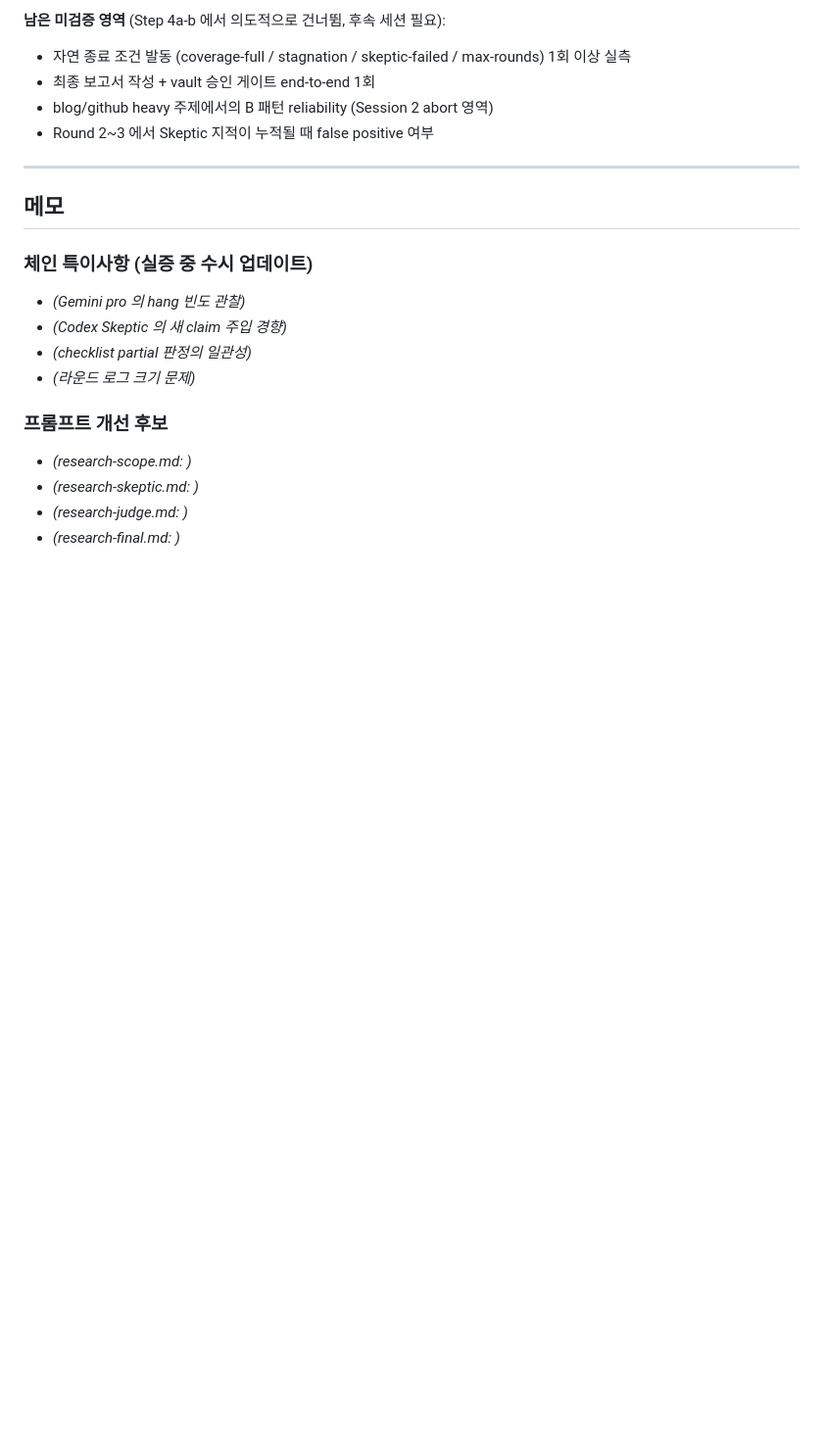
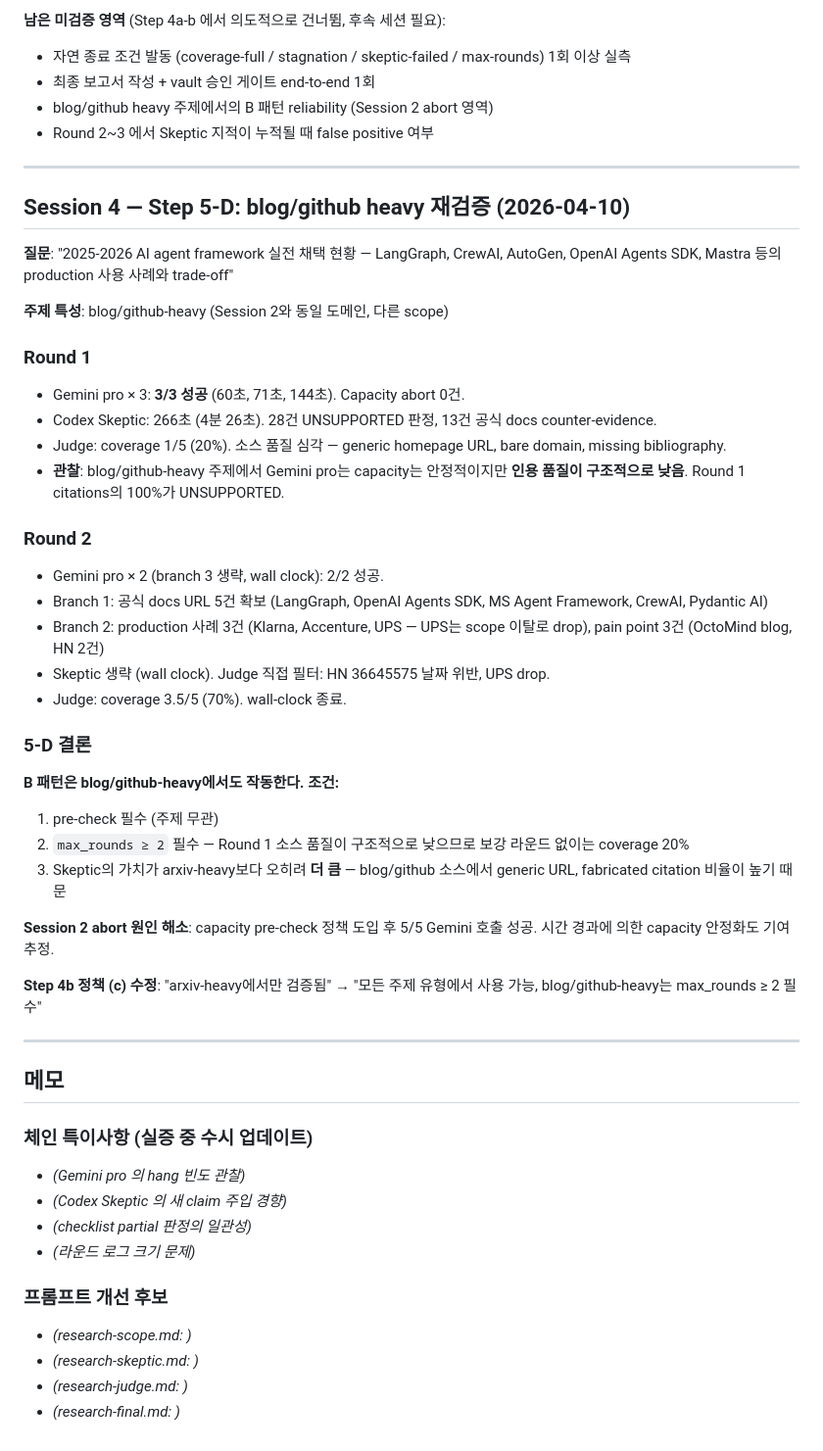
Before and after one commit to lumatic2/agent-orchestration, a Markdown page: archive/deep-research.md, the part around the change. Shown at 98% size. Drawn GitHub-style; blank space fills up the shorter version.

Commit message:
docs: update roadmap status and archive session 4 log
Co-Authored-By: Claude Sonnet 4.6 <noreply@anthropic.com>

```diff
--- a/archive/deep-research.md
+++ b/archive/deep-research.md
@@ -520,6 +520,40 @@ Skeptic 의 4 SUSPECT arxiv ID 를 Claude 의 WebFetch 로 직접 확인 — Jud
 
 ---
 
+## Session 4 — Step 5-D: blog/github heavy 재검증 (2026-04-10)
+
+**질문**: "2025-2026 AI agent framework 실전 채택 현황 — LangGraph, CrewAI, AutoGen, OpenAI Agents SDK, Mastra 등의 production 사용 사례와 trade-off"
+
+**주제 특성**: blog/github-heavy (Session 2와 동일 도메인, 다른 scope)
+
+### Round 1
+
+- Gemini pro × 3: **3/3 성공** (60초, 71초, 144초). Capacity abort 0건.
+- Codex Skeptic: 266초 (4분 26초). 28건 UNSUPPORTED 판정, 13건 공식 docs counter-evidence.
+- Judge: coverage 1/5 (20%). 소스 품질 심각 — generic homepage URL, bare domain, missing bibliography.
+- **관찰**: blog/github-heavy 주제에서 Gemini pro는 capacity는 안정적이지만 **인용 품질이 구조적으로 낮음**. Round 1 citations의 100%가 UNSUPPORTED.
+
+### Round 2
+
+- Gemini pro × 2 (branch 3 생략, wall clock): 2/2 성공.
+- Branch 1: 공식 docs URL 5건 확보 (LangGraph, OpenAI Agents SDK, MS Agent Framework, CrewAI, Pydantic AI)
+- Branch 2: production 사례 3건 (Klarna, Accenture, UPS — UPS는 scope 이탈로 drop), pain point 3건 (OctoMind blog, HN 2건)
+- Skeptic 생략 (wall clock). Judge 직접 필터: HN 36645575 날짜 위반, UPS drop.
+- Judge: coverage 3.5/5 (70%). wall-clock 종료.
+
+### 5-D 결론
+
+**B 패턴은 blog/github-heavy에서도 작동한다. 조건:**
+1. pre-check 필수 (주제 무관)
+2. `max_rounds ≥ 2` 필수 — Round 1 소스 품질이 구조적으로 낮으므로 보강 라운드 없이는 coverage 20%
+3. Skeptic의 가치가 arxiv-heavy보다 오히려 **더 큼** — blog/github 소스에서 generic URL, fabricated citation 비율이 높기 때문
+
+**Session 2 abort 원인 해소**: capacity pre-check 정책 도입 후 5/5 Gemini 호출 성공. 시간 경과에 의한 capacity 안정화도 기여 추정.
+
+**Step 4b 정책 (c) 수정**: "arxiv-heavy에서만 검증됨" → "모든 주제 유형에서 사용 가능, blog/github-heavy는 max_rounds ≥ 2 필수"
+
+---
+
 ## 메모
 
 ### 체인 특이사항 (실증 중 수시 업데이트)
```
Also changed, not shown: docs/orchestration-roadmap.md (+3 -3 lines).
